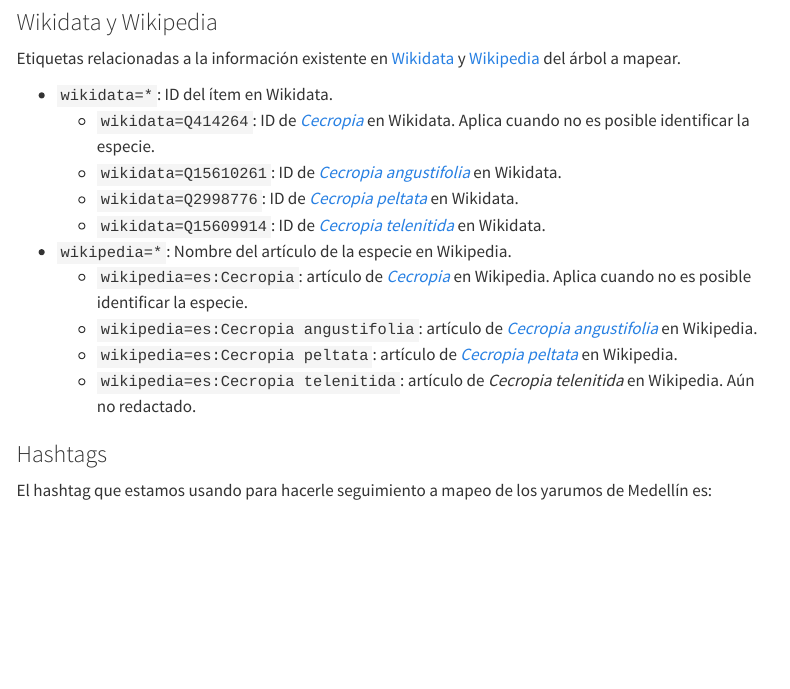
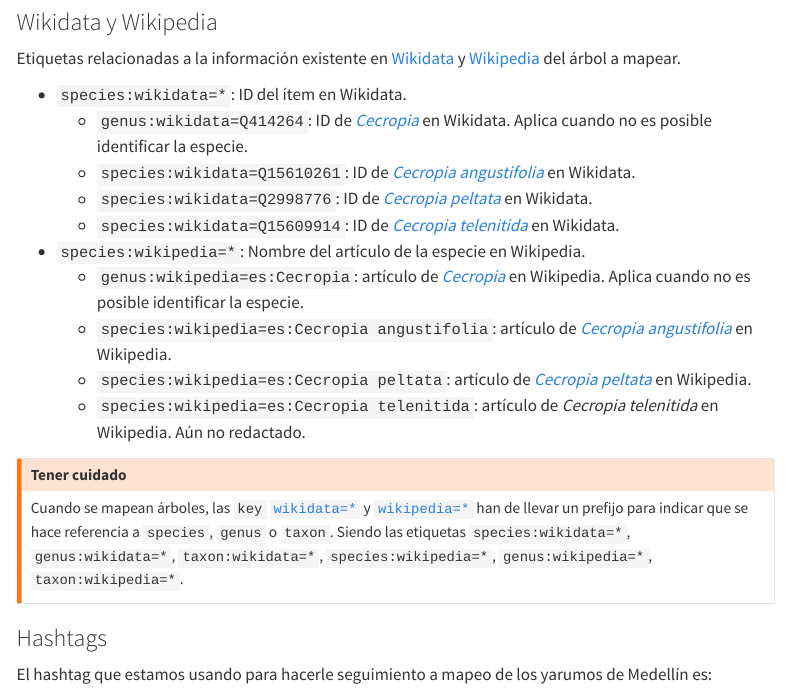
Before and after one commit to alexespinosaco/cecropia-medellin, a Quarto document (metodo/index.qmd): the page in a window 1100 px wide, from 3580 px down. Rendered offline with R 4.5, knitr and Pandoc in place of Quarto, with nearby package versions; some code elsewhere in the file could not run offline; menus at the side of the page are left out; long lines of code are wrapped.

Commit message:
updated wikidata to species:wikidata

```diff
--- a/metodo/index.qmd
+++ b/metodo/index.qmd
@@ -126,16 +126,20 @@
 
 Etiquetas relacionadas a la información existente en [Wikidata](https://www.wikidata.org) y [Wikipedia](https://es.wikipedia.org/wiki/Wikipedia:Portada) del árbol a mapear.
 
--   `wikidata=*`: ID del ítem en Wikidata.
-    -   `wikidata=Q414264`: ID de [*Cecropia*](https://www.wikidata.org/wiki/Q414264) en Wikidata. Aplica cuando no es posible identificar la especie.
-    -   `wikidata=Q15610261`: ID de [*Cecropia angustifolia*](https://www.wikidata.org/wiki/Q15610261) en Wikidata.
-    -   `wikidata=Q2998776`: ID de [*Cecropia peltata*](https://www.wikidata.org/wiki/Q2998776) en Wikidata.
-    -   `wikidata=Q15609914`: ID de [*Cecropia telenitida*](https://www.wikidata.org/wiki/Q15609914) en Wikidata.
--   `wikipedia=*`: Nombre del artículo de la especie en Wikipedia.
-    -   `wikipedia=es:Cecropia`: artículo de [*Cecropia*](https://es.wikipedia.org/wiki/Cecropia) en Wikipedia. Aplica cuando no es posible identificar la especie.
-    -   `wikipedia=es:Cecropia angustifolia`: artículo de [*Cecropia angustifolia*](https://es.wikipedia.org/wiki/Cecropia_angustifolia) en Wikipedia.
-    -   `wikipedia=es:Cecropia peltata`: artículo de [*Cecropia peltata*](https://es.wikipedia.org/wiki/Cecropia_peltata) en Wikipedia.
-    -   `wikipedia=es:Cecropia telenitida`: artículo de *Cecropia telenitida* en Wikipedia. Aún no redactado.
+-   `species:wikidata=*`: ID del ítem en Wikidata.
+    -   `genus:wikidata=Q414264`: ID de [*Cecropia*](https://www.wikidata.org/wiki/Q414264) en Wikidata. Aplica cuando no es posible identificar la especie.
+    -   `species:wikidata=Q15610261`: ID de [*Cecropia angustifolia*](https://www.wikidata.org/wiki/Q15610261) en Wikidata.
+    -   `species:wikidata=Q2998776`: ID de [*Cecropia peltata*](https://www.wikidata.org/wiki/Q2998776) en Wikidata.
+    -   `species:wikidata=Q15609914`: ID de [*Cecropia telenitida*](https://www.wikidata.org/wiki/Q15609914) en Wikidata.
+-   `species:wikipedia=*`: Nombre del artículo de la especie en Wikipedia.
+    -   `genus:wikipedia=es:Cecropia`: artículo de [*Cecropia*](https://es.wikipedia.org/wiki/Cecropia) en Wikipedia. Aplica cuando no es posible identificar la especie.
+    -   `species:wikipedia=es:Cecropia angustifolia`: artículo de [*Cecropia angustifolia*](https://es.wikipedia.org/wiki/Cecropia_angustifolia) en Wikipedia.
+    -   `species:wikipedia=es:Cecropia peltata`: artículo de [*Cecropia peltata*](https://es.wikipedia.org/wiki/Cecropia_peltata) en Wikipedia.
+    -   `species:wikipedia=es:Cecropia telenitida`: artículo de *Cecropia telenitida* en Wikipedia. Aún no redactado.
+
+::: {.callout-warning title="Tener cuidado"}
+Cuando se mapean árboles, las `key` [`wikidata=*`](https://wiki.openstreetmap.org/wiki/Key:wikidata#Secondary_Wikidata_links) y [`wikipedia=*`](https://wiki.openstreetmap.org/wiki/Key:wikipedia#Secondary_Wikipedia_links) han de llevar un prefijo para indicar que se hace referencia a `species`, `genus` o `taxon`. Siendo las etiquetas `species:wikidata=*`, `genus:wikidata=*`, `taxon:wikidata=*`, `species:wikipedia=*`, `genus:wikipedia=*`, `taxon:wikipedia=*`.
+:::
 
 ### Hashtags {#sec-metodo-hashtag}
 
```
Also changed, not shown: 1 other file.
